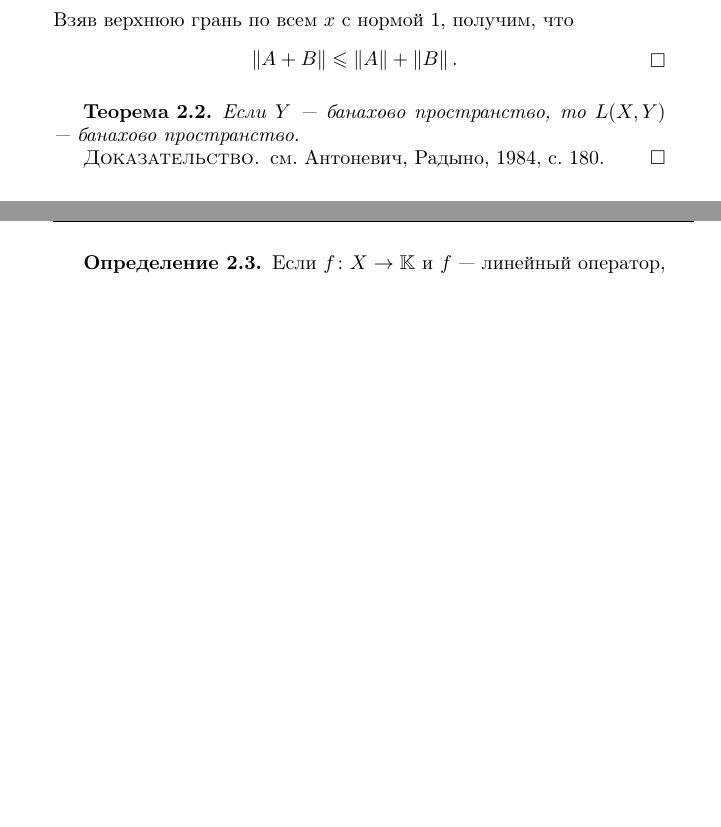
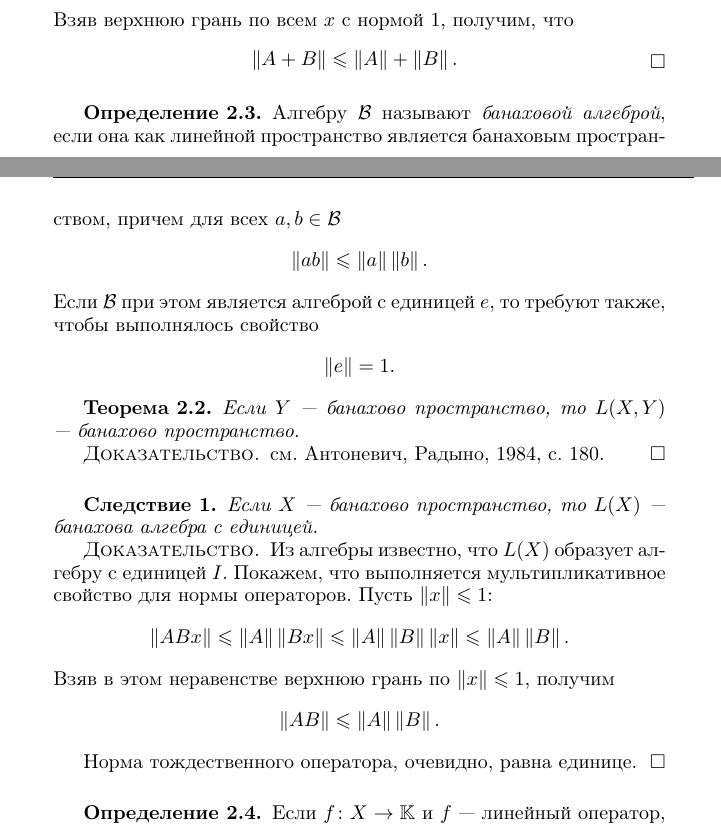
Before and after one commit to kharvd/fa-lectures, a LaTeX document (main.tex, which reads tex/operators.tex): two parts of pages 10 and 11 of 36 before the commit and two parts of pages 10 and 11 of 37 after it, joined at a grey line, cut so that both start at the same text, the shorter picture padded with empty space. Compiled offline with pdfLaTeX.

Commit message:
added Banach algebra definition

```diff
--- a/tex/operators.tex
+++ b/tex/operators.tex
@@ -92,6 +92,15 @@
     \[ \norm{A + B} \leq \norm{A} + \norm{B}. \]
 \end{proof}
 
+\begin{definition}
+    Алгебру $\mathcal B$ называют \emph{банаховой алгеброй}, если она как линейной пространство
+    является банаховым пространством, причем для всех $a, b \in \mathcal B$
+    \[ \norm{ab} \leq \norm{a}\norm{b}. \]
+    Если $\mathcal B$ при этом является алгеброй с единицей $e$, то требуют также,
+    чтобы выполнялось свойство
+    \[ \norm{e} = 1. \]
+\end{definition}
+
 \begin{theorem}
     Если $Y$ --- банахово пространство, то $L(X, Y)$ --- банахово
     пространство.
@@ -99,6 +108,20 @@
 
 \begin{proof}
    см. Антоневич, Радыно, 1984, с. 180.
+\end{proof}
+
+\begin{corollaryth}
+   Если $X$ --- банахово пространство, то $L(X)$ --- банахова алгебра с единицей.
+\end{corollaryth}
+
+\begin{proof}
+    Из алгебры известно, что $L(X)$ образует алгебру с единицей $I$. Покажем, что выполняется
+    мультипликативное свойство для нормы операторов. Пусть $\norm{x} \leq 1$:
+    \[ \norm{ABx} \leq \norm{A}\norm{Bx} \leq \norm{A}\norm{B}\norm{x} \leq \norm{A}\norm{B}. \]
+    Взяв в этом неравенстве верхнюю грань по $\norm{x} \leq 1$, получим
+    \[ \norm{AB} \leq \norm{A}\norm{B}. \]
+
+    Норма тождественного оператора, очевидно, равна единице.
 \end{proof}
 
 \begin{definition}
```
